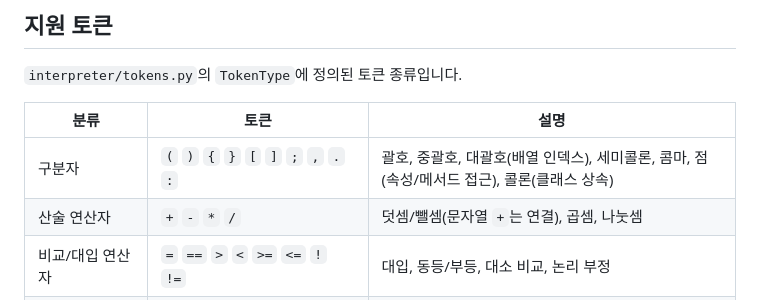
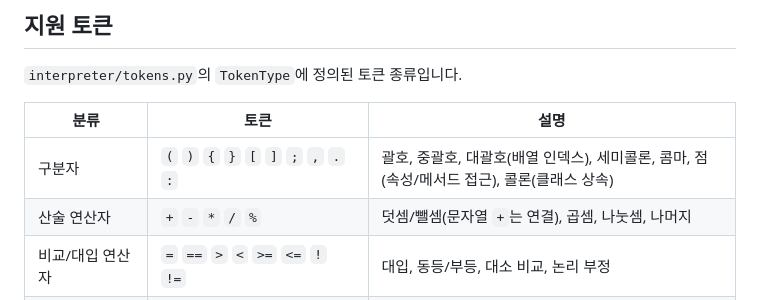
Before and after one commit to JunyongPark2/CodeFab_Interpreter_A2, a Markdown page: README.md, the part around one of its changes. Rendered like a GitHub page.

```diff
--- a/README.md
+++ b/README.md
@@ -313,7 +313,7 @@ breakpoint는 `continue`/`next`로 건너뛰는 도중에도 항상 우선 적
 | 분류 | 토큰 | 설명 |
 | --- | --- | --- |
 | 구분자 | `(` `)` `{` `}` `[` `]` `;` `,` `.` `:` | 괄호, 중괄호, 대괄호(배열 인덱스), 세미콜론, 콤마, 점(속성/메서드 접근), 콜론(클래스 상속) |
-| 산술 연산자 | `+` `-` `*` `/` | 덧셈/뺄셈(문자열 `+`는 연결), 곱셈, 나눗셈 |
+| 산술 연산자 | `+` `-` `*` `/` `%` | 덧셈/뺄셈(문자열 `+`는 연결), 곱셈, 나눗셈, 나머지 |
 | 비교/대입 연산자 | `=` `==` `>` `<` `>=` `<=` `!` `!=` | 대입, 동등/부등, 대소 비교, 논리 부정 |
 | 리터럴 | `IDENTIFIER` `STRING` `NUMBER` | 변수/함수명, `"hello"` 형태 문자열, `37`·`3.14` 형태 숫자(내부적으로 float) |
 | 키워드 | `var` `if` `else` `for` `print` `true` `false` `and` `or` | 기본 문법 예약어 |
```
Also changed, not shown: other parts of README.md (+1 -1 lines).
